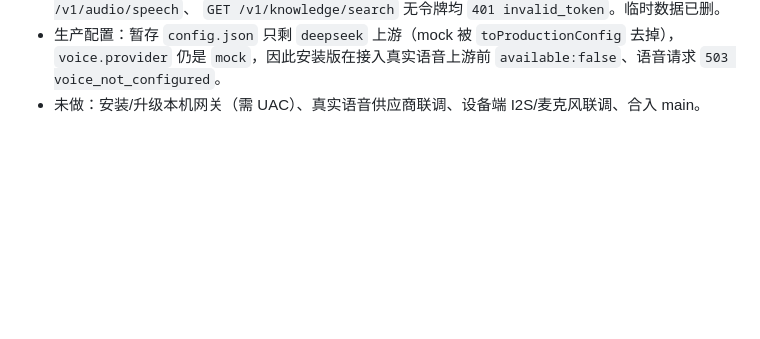
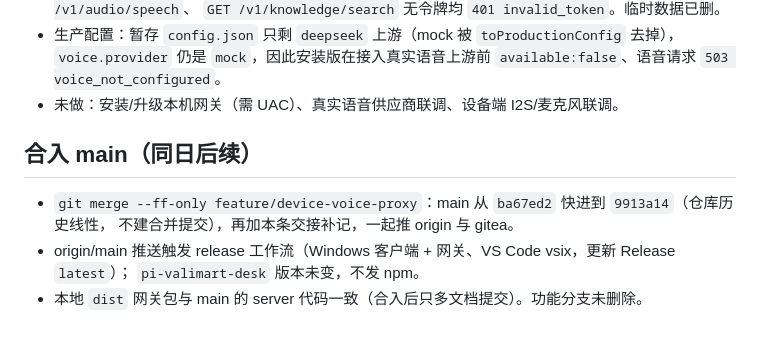
Before and after one commit to ethanfly/valimart-harness, a Markdown page: docs/sessions/2026-10-23-device-voice-proxy.md, the part around the change. Rendered like a GitHub page; blank space fills up the shorter version.

Commit message:
交接补记：设备语音代理合入 main
- feature/device-voice-proxy 快进合入 main（ba67ed2 → 9913a14），线性历史不建合并提交
- 推 origin/main 触发 release 工作流（客户端 + 网关 + vsix 更新 Release latest）；pi-valimart-desk 版本未变不发 npm
- 本地 dist 网关包与 main 的 server 代码一致；功能分支保留

```diff
--- a/docs/sessions/2026-10-23-device-voice-proxy.md
+++ b/docs/sessions/2026-10-23-device-voice-proxy.md
@@ -90,4 +90,12 @@ node --test server/test/audio.test.js
   `GET /v1/knowledge/search` 无令牌均 `401 invalid_token`。临时数据已删。
 - 生产配置：暂存 `config.json` 只剩 `deepseek` 上游（mock 被 `toProductionConfig` 去掉），`voice.provider`
   仍是 `mock`，因此安装版在接入真实语音上游前 `available:false`、语音请求 `503 voice_not_configured`。
-- 未做：安装/升级本机网关（需 UAC）、真实语音供应商联调、设备端 I2S/麦克风联调、合入 main。
+- 未做：安装/升级本机网关（需 UAC）、真实语音供应商联调、设备端 I2S/麦克风联调。
+
+## 合入 main（同日后续）
+
+- `git merge --ff-only feature/device-voice-proxy`：main 从 `ba67ed2` 快进到 `9913a14`（仓库历史线性，
+  不建合并提交），再加本条交接补记，一起推 origin 与 gitea。
+- origin/main 推送触发 release 工作流（Windows 客户端 + 网关、VS Code vsix，更新 Release `latest`）；
+  `pi-valimart-desk` 版本未变，不发 npm。
+- 本地 `dist` 网关包与 main 的 server 代码一致（合入后只多文档提交）。功能分支未删除。
```
Also changed, not shown: docs/HANDOFF.md (+3 -2 lines).
